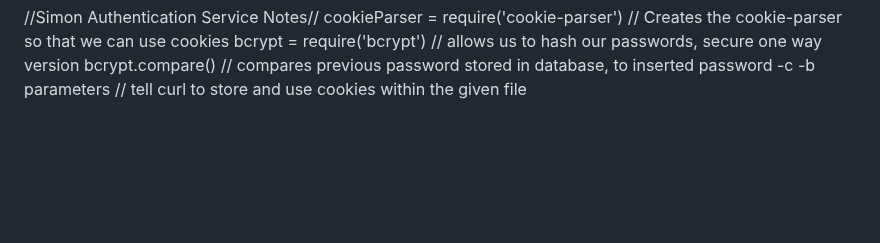
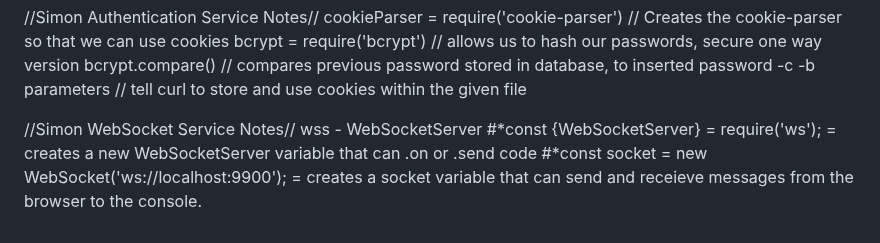
Before and after one commit to Doddlebopper/startup, a Markdown page: README.md, the part around the change. Drawn GitHub-style; blank space fills up the shorter version.

```diff
--- a/README.md
+++ b/README.md
@@ -155,3 +155,8 @@ app.listen(port, () => {
   bcrypt = require('bcrypt') // allows us to hash our passwords, secure one way version
   bcrypt.compare() // compares previous password stored in database, to inserted password
   -c -b parameters // tell curl to store and use cookies within the given file
+
+//Simon WebSocket Service Notes//
+  wss - WebSocketServer
+  #*const {WebSocketServer} = require('ws'); = creates a new WebSocketServer variable that can .on or .send code
+  #*const socket = new WebSocket('ws://localhost:9900'); = creates a socket variable that can send and receieve messages from the browser to the console.
```
